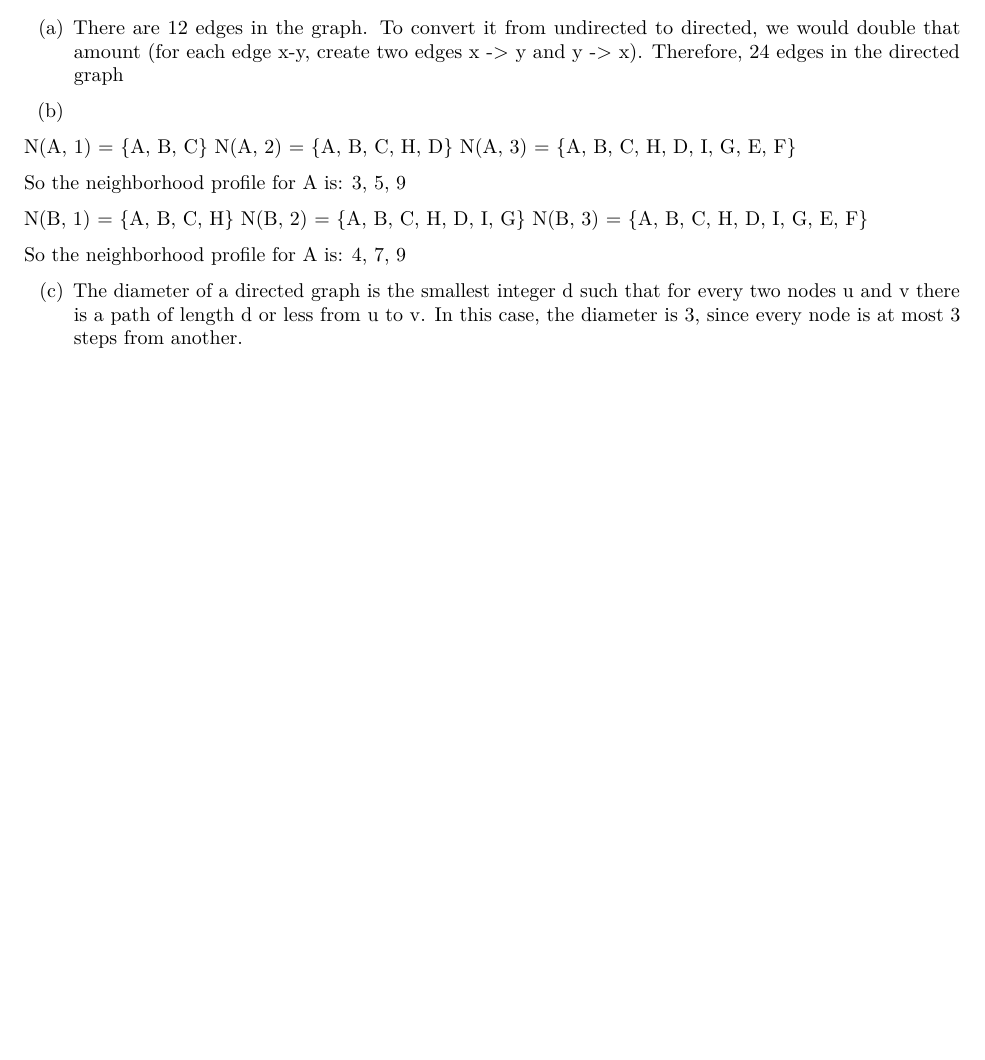
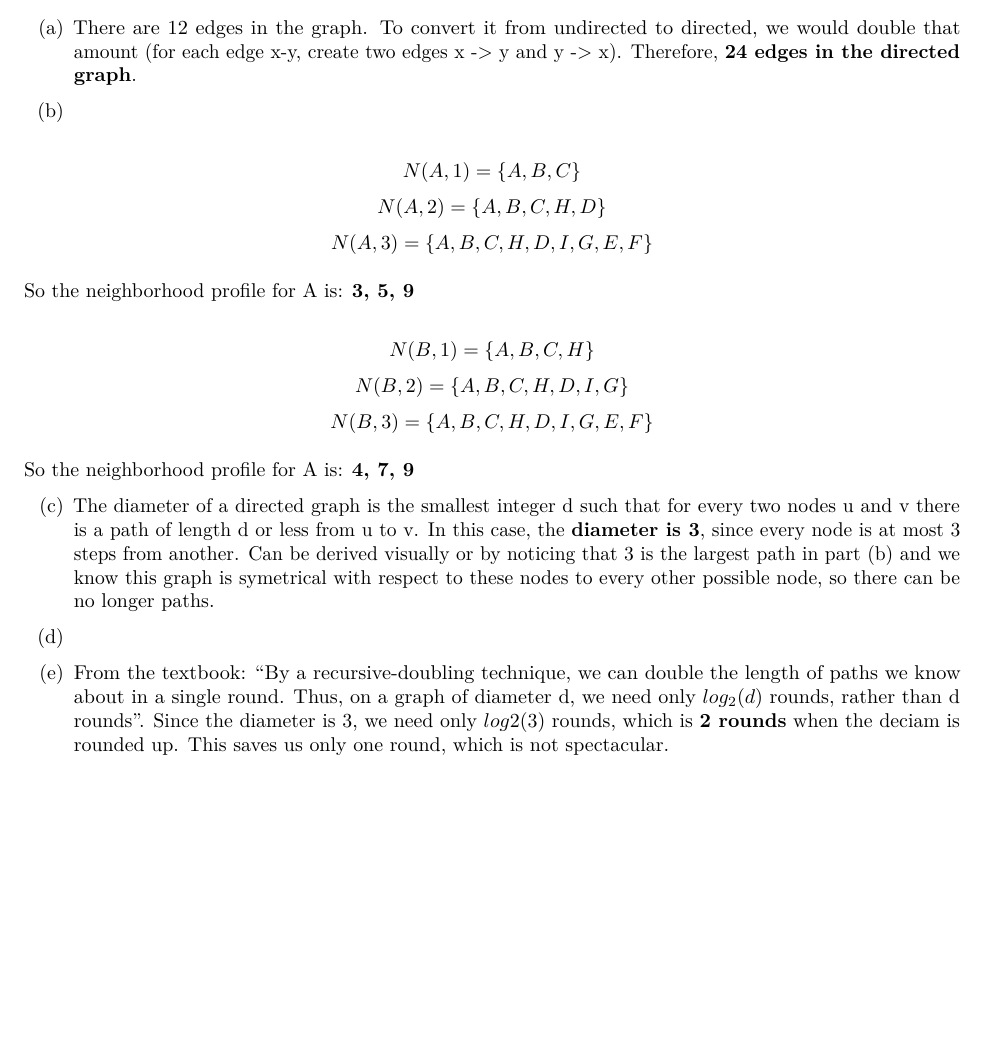
Before and after one commit to jquacinella/IS622_Repository, an R Markdown document (Week14/james.quacinella_week14.Rmd): part of page 3 of 3, cut so that both start at the same text, the shorter picture padded with empty space. Rendered offline with R 4.5, knitr and Pandoc, then LaTeX, with nearby package versions.

Commit message:
Updating Week 14

```diff
--- a/Week14/james.quacinella_week14.Rmd
+++ b/Week14/james.quacinella_week14.Rmd
@@ -79,25 +79,29 @@ rounds are needed?
 
 ## Answer
 
-(a) There are 12 edges in the graph. To convert it from undirected to directed, we would double that amount (for each edge x-y, create two edges x -> y and y -> x). Therefore, 24 edges in the directed graph
+(a) There are 12 edges in the graph. To convert it from undirected to directed, we would double that amount (for each edge x-y, create two edges x -> y and y -> x). Therefore, **24 edges in the directed graph**.
 
 (b)
 
-N(A, 1) = {A, B, C}
-N(A, 2) = {A, B, C, H, D}
-N(A, 3) = {A, B, C, H, D, I, G, E, F}
+$$N(A, 1) = \{A, B, C\}$$
+$$N(A, 2) = \{A, B, C, H, D\}$$
+$$N(A, 3) = \{A, B, C, H, D, I, G, E, F\}$$
 
-So the neighborhood profile for A is: 3, 5, 9
+So the neighborhood profile for A is: **3, 5, 9**
 
 
-N(B, 1) = {A, B, C, H}
-N(B, 2) = {A, B, C, H, D, I, G}
-N(B, 3) = {A, B, C, H, D, I, G, E, F}
+$$N(B, 1) = \{A, B, C, H\}$$
+$$N(B, 2) = \{A, B, C, H, D, I, G\}$$
+$$N(B, 3) = \{A, B, C, H, D, I, G, E, F\}$$
 
-So the neighborhood profile for A is: 4, 7, 9
+So the neighborhood profile for A is: **4, 7, 9**
 
 
 (c) The diameter of a directed graph is the smallest integer d such that for every
-two nodes u and v there is a path of length d or less from u to v. In this case, the diameter is 3, since every node is at most 3 steps from another.
+two nodes u and v there is a path of length d or less from u to v. In this case, the **diameter is 3**, since every node is at most 3 steps from another. Can be derived visually or by noticing that 3 is the largest path in part (b) and we know this graph is symetrical with respect to these nodes to every other possible node, so there can be no longer paths.
+
+(d)
+
+(e) From the textbook: "By a recursive-doubling technique, we can double the length of paths we know about in a single round. Thus, on a graph of diameter d, we need only $log_2 (d)$ rounds, rather than d rounds". Since the diameter is 3, we need only $log2(3)$ rounds, which is **2 rounds** when the deciam is rounded up. This saves us only one round, which is not spectacular.
 
 \pagebreak
```
Also changed, not shown: Week14/james.quacinella_week14.pdf.
